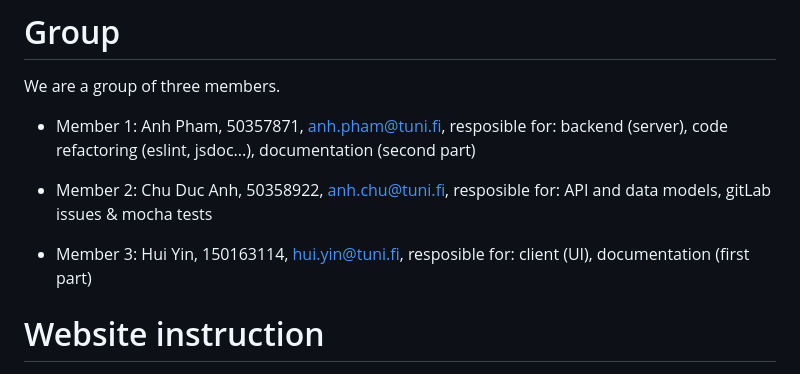
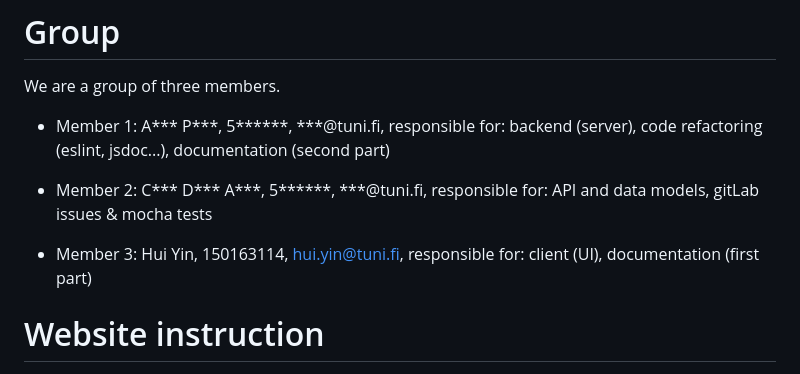
Before and after one commit to mainz1011/webdev, a Markdown page: README.md, the part around the change. GitHub-like rendering.

```diff
--- a/README.md
+++ b/README.md
@@ -2,11 +2,11 @@
 
 We are a group of three members.
 
-- Member 1:  Anh Pham, 50357871, anh.pham@tuni.fi, resposible for: backend (server), code refactoring (eslint, jsdoc...), documentation (second part)
+- Member 1:  A*** P***, 5******, ***@tuni.fi, responsible for: backend (server), code refactoring (eslint, jsdoc...), documentation (second part)
 
-- Member 2:  Chu Duc Anh, 50358922, anh.chu@tuni.fi, resposible for: API and data models, gitLab issues & mocha tests
+- Member 2:  C*** D*** A***, 5******, ***@tuni.fi, responsible for: API and data models, gitLab issues & mocha tests
 
-- Member 3:  Hui Yin, 150163114, hui.yin@tuni.fi, resposible for: client (UI), documentation (first part)
+- Member 3:  Hui Yin, 150163114, hui.yin@tuni.fi, responsible for: client (UI), documentation (first part)
 
 # Website instruction
 
```
